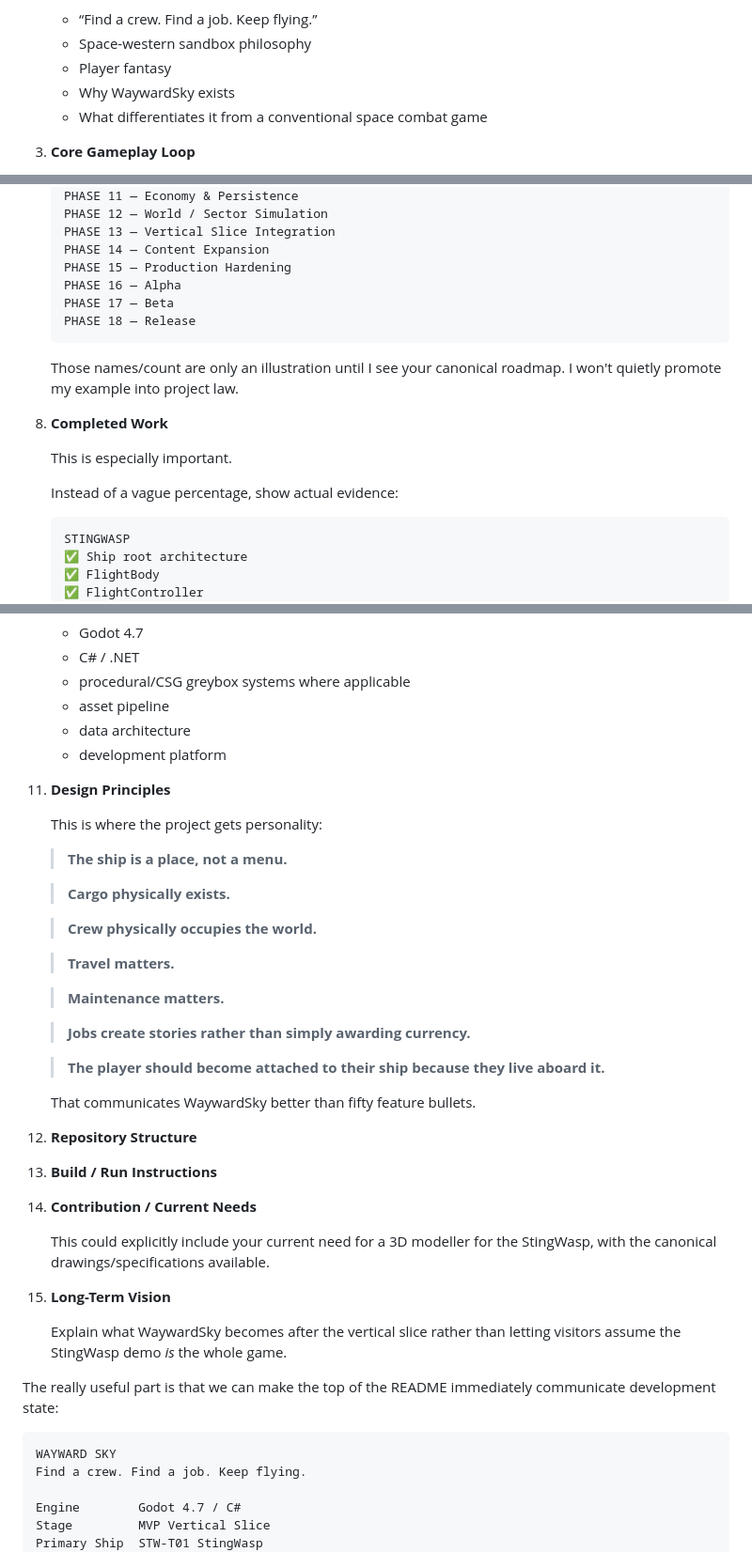
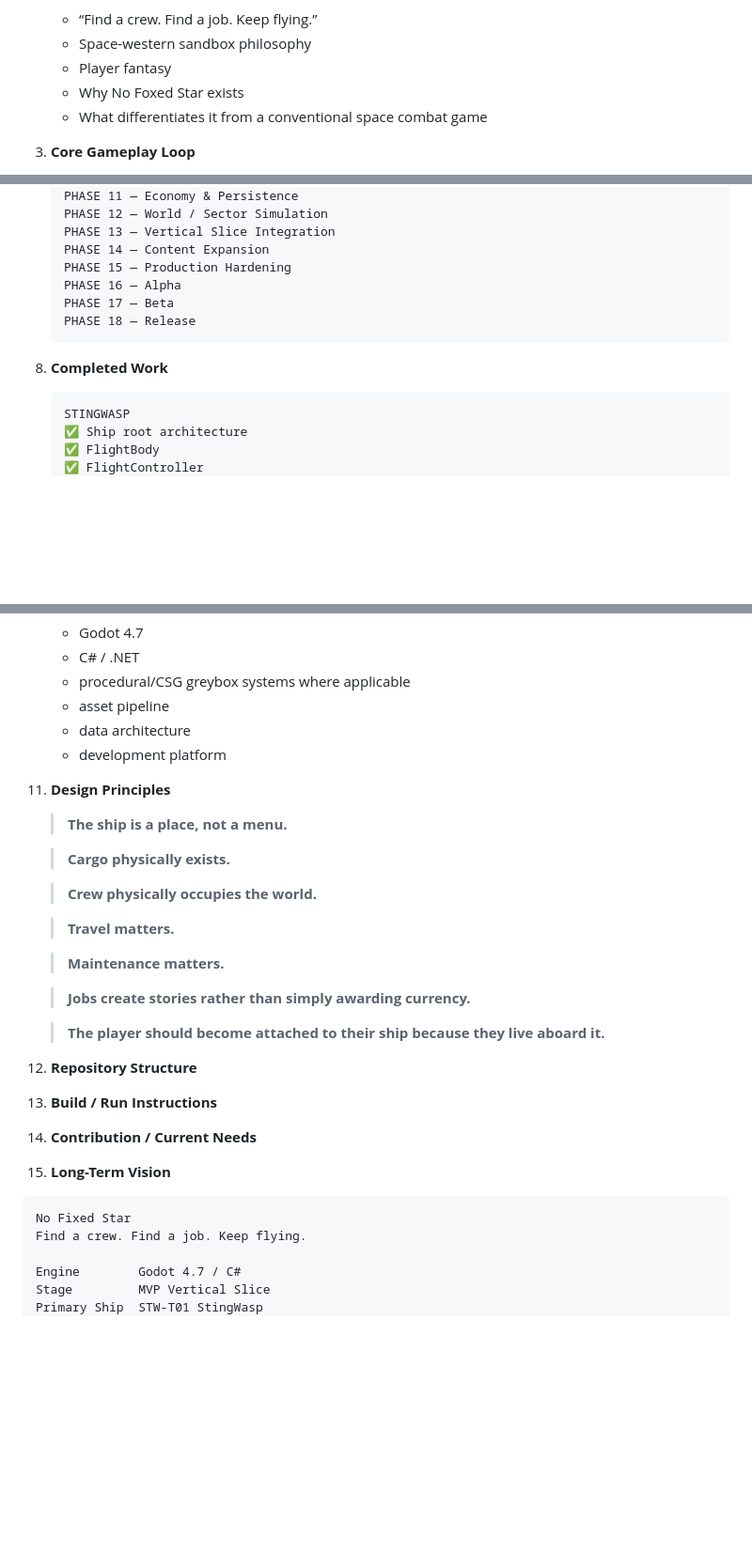
Before and after one commit to illuminatinyc/NoFixedStar-Docs, a Markdown page: DEVPLAN.md, 3 parts joined by grey strips. Shown at 94% size. Drawn GitHub-style; blank space fills up the shorter version.

Commit message:
Rename project to 'No Fixed Star' and clarify details
Updated project name from 'WaywardSky' to 'No Fixed Star' throughout the document and made various clarifications in the gameplay and design sections.

````diff
--- a/DEVPLAN.md
+++ b/DEVPLAN.md
@@ -10,7 +10,7 @@
    * “Find a crew. Find a job. Keep flying.”
    * Space-western sandbox philosophy
    * Player fantasy
-   * Why WaywardSky exists
+   * Why No Foxed Star exists
    * What differentiates it from a conventional space combat game
 
 3. **Core Gameplay Loop**
@@ -112,13 +112,7 @@
    PHASE 18 — Release
    ```
 
-   Those names/count are only an illustration until I see your canonical roadmap. I won't quietly promote my example into project law.
-
 8. **Completed Work**
-
-   This is especially important.
-
-   Instead of a vague percentage, show actual evidence:
 
    ```text
    STINGWASP
@@ -180,8 +170,6 @@
 
 11. **Design Principles**
 
-    This is where the project gets personality:
-
     > **The ship is a place, not a menu.**
 
     > **Cargo physically exists.**
@@ -196,24 +184,16 @@
 
     > **The player should become attached to their ship because they live aboard it.**
 
-    That communicates WaywardSky better than fifty feature bullets.
-
 12. **Repository Structure**
 
 13. **Build / Run Instructions**
 
 14. **Contribution / Current Needs**
 
-    This could explicitly include your current need for a 3D modeller for the StingWasp, with the canonical drawings/specifications available.
-
 15. **Long-Term Vision**
 
-    Explain what WaywardSky becomes after the vertical slice rather than letting visitors assume the StingWasp demo *is* the whole game.
-
-The really useful part is that we can make the top of the README immediately communicate development state:
-
 ```text
-WAYWARD SKY
+No Fixed Star
 Find a crew. Find a job. Keep flying.
 
 Engine        Godot 4.7 / C#
````
Also changed, not shown: other parts of DEVPLAN.md (+0 -4 lines).
